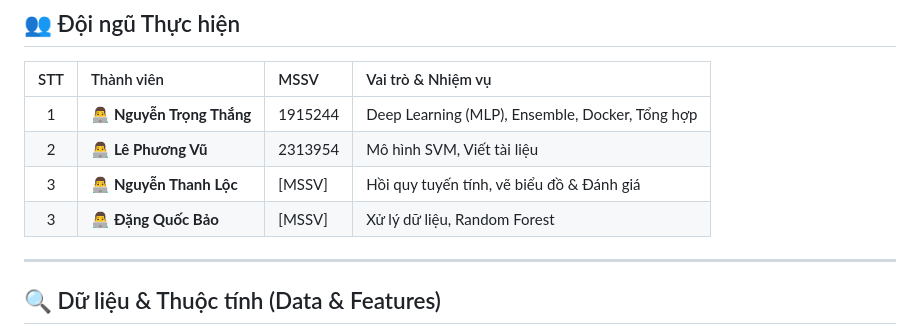
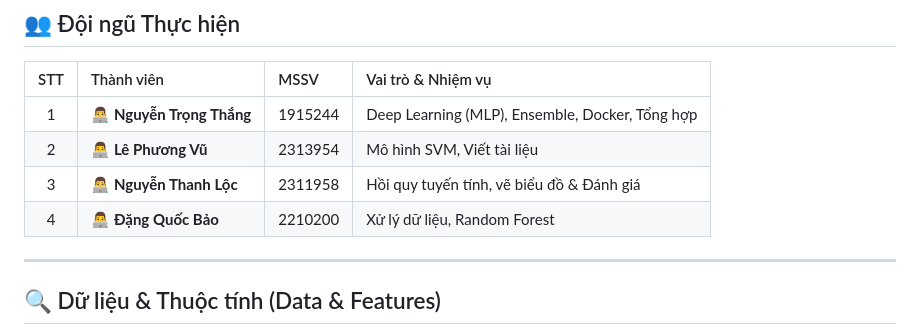
Before and after one commit to ntthang-dev/CO3117-ML-Project, a Markdown page: README.md, the part around the change. Rendered like a GitHub page.

Commit message:
Update member details in README.md

```diff
--- a/README.md
+++ b/README.md
@@ -28,8 +28,8 @@ Dự án này được xây dựng nhằm giải quyết bài toán **định gi
 | :-: | :------------------------ | :------ | :---------------------------------------------- |
 |  1  | 👨‍💻 **Nguyễn Trọng Thắng** | 1915244 | Deep Learning (MLP), Ensemble, Docker, Tổng hợp |
 |  2  | 👨‍💻 **Lê Phương Vũ**       | 2313954 | Mô hình SVM, Viết tài liệu                      |
-|  3  | 👨‍💻 **Nguyễn Thanh Lộc**   | [MSSV]  | Hồi quy tuyến tính, vẽ biểu đồ & Đánh giá       |
-|  3  | 👨‍💻 **Đặng Quốc Bảo**      | [MSSV]  | Xử lý dữ liệu, Random Forest                    |
+|  3  | 👨‍💻 **Nguyễn Thanh Lộc**   | 2311958  | Hồi quy tuyến tính, vẽ biểu đồ & Đánh giá       |
+|  4  | 👨‍💻 **Đặng Quốc Bảo**      | 2210200  | Xử lý dữ liệu, Random Forest                    |
 
 ---
 
```
